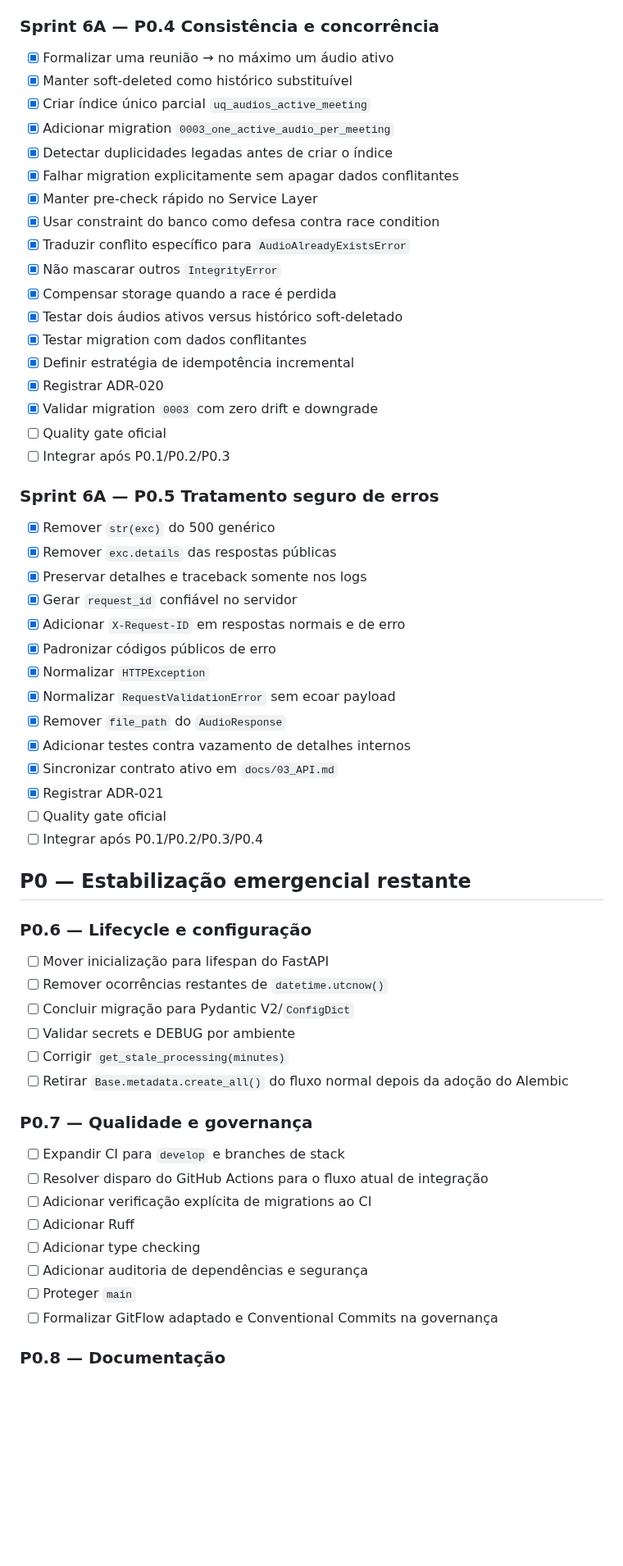
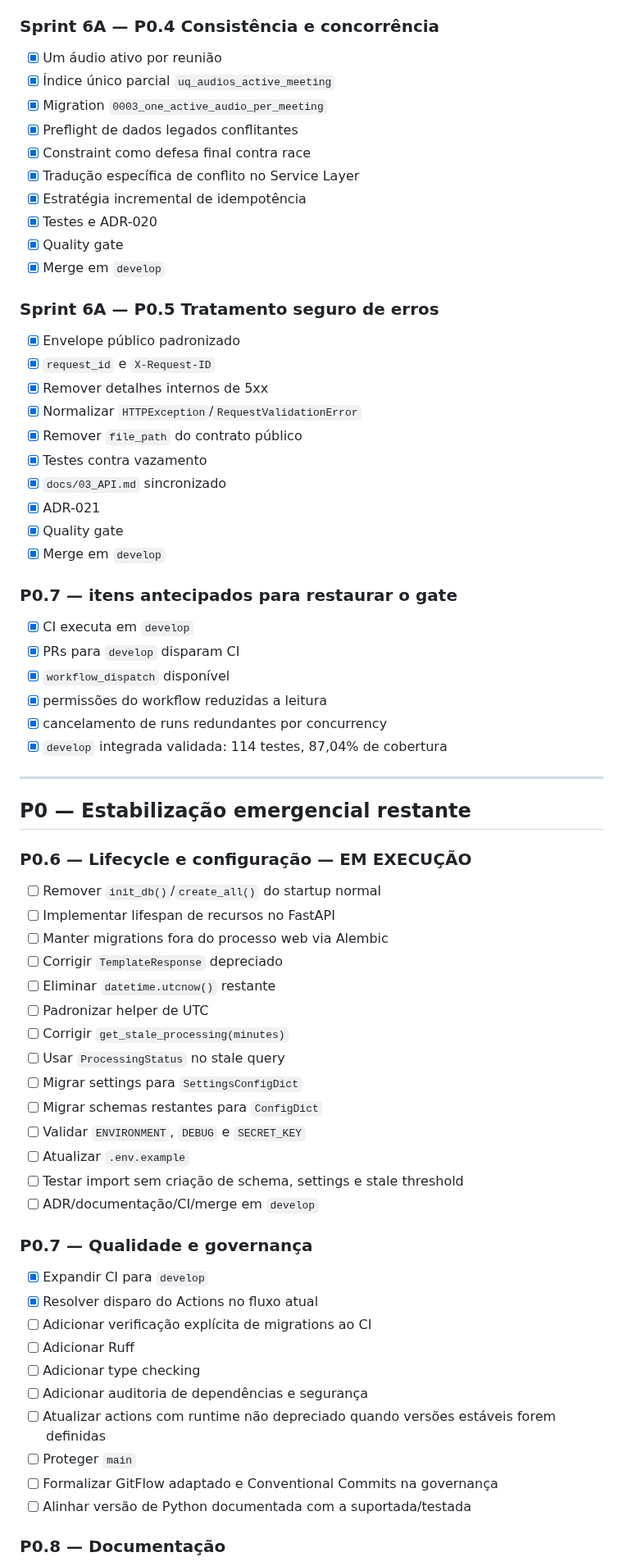
Before and after one commit to Kingnike1/transcripiton-python, a Markdown page: docs/06_BACKLOG.md, the part around one of its changes. Shown at 82% size. GitHub-like rendering; blank space fills up the shorter version.

Commit message:
docs: sync backlog after P0.1-P0.5 integration

```diff
--- a/docs/06_BACKLOG.md
+++ b/docs/06_BACKLOG.md
@@ -79,63 +57,72 @@
 
 ### Sprint 6A — P0.4 Consistência e concorrência
 
-- [x] Formalizar uma reunião → no máximo um áudio ativo
-- [x] Manter soft-deleted como histórico substituível
-- [x] Criar índice único parcial `uq_audios_active_meeting`
-- [x] Adicionar migration `0003_one_active_audio_per_meeting`
-- [x] Detectar duplicidades legadas antes de criar o índice
-- [x] Falhar migration explicitamente sem apagar dados conflitantes
-- [x] Manter pre-check rápido no Service Layer
-- [x] Usar constraint do banco como defesa contra race condition
-- [x] Traduzir conflito específico para `AudioAlreadyExistsError`
-- [x] Não mascarar outros `IntegrityError`
-- [x] Compensar storage quando a race é perdida
-- [x] Testar dois áudios ativos versus histórico soft-deletado
-- [x] Testar migration com dados conflitantes
-- [x] Definir estratégia de idempotência incremental
-- [x] Registrar ADR-020
-- [x] Validar migration `0003` com zero drift e downgrade
-- [ ] Quality gate oficial
-- [ ] Integrar após P0.1/P0.2/P0.3
+- [x] Um áudio ativo por reunião
+- [x] Índice único parcial `uq_audios_active_meeting`
+- [x] Migration `0003_one_active_audio_per_meeting`
+- [x] Preflight de dados legados conflitantes
+- [x] Constraint como defesa final contra race
+- [x] Tradução específica de conflito no Service Layer
+- [x] Estratégia incremental de idempotência
+- [x] Testes e ADR-020
+- [x] Quality gate
+- [x] Merge em `develop`
 
 ### Sprint 6A — P0.5 Tratamento seguro de erros
 
-- [x] Remover `str(exc)` do 500 genérico
-- [x] Remover `exc.details` das respostas públicas
-- [x] Preservar detalhes e traceback somente nos logs
-- [x] Gerar `request_id` confiável no servidor
-- [x] Adicionar `X-Request-ID` em respostas normais e de erro
-- [x] Padronizar códigos públicos de erro
-- [x] Normalizar `HTTPException`
-- [x] Normalizar `RequestValidationError` sem ecoar payload
-- [x] Remover `file_path` do `AudioResponse`
-- [x] Adicionar testes contra vazamento de detalhes internos
-- [x] Sincronizar contrato ativo em `docs/03_API.md`
-- [x] Registrar ADR-021
-- [ ] Quality gate oficial
-- [ ] Integrar após P0.1/P0.2/P0.3/P0.4
+- [x] Envelope público padronizado
+- [x] `request_id` e `X-Request-ID`
+- [x] Remover detalhes internos de 5xx
+- [x] Normalizar `HTTPException`/`RequestValidationError`
+- [x] Remover `file_path` do contrato público
+- [x] Testes contra vazamento
+- [x] `docs/03_API.md` sincronizado
+- [x] ADR-021
+- [x] Quality gate
+- [x] Merge em `develop`
+
+### P0.7 — itens antecipados para restaurar o gate
+
+- [x] CI executa em `develop`
+- [x] PRs para `develop` disparam CI
+- [x] `workflow_dispatch` disponível
+- [x] permissões do workflow reduzidas a leitura
+- [x] cancelamento de runs redundantes por concurrency
+- [x] `develop` integrada validada: 114 testes, 87,04% de cobertura
+
+---
 
 ## P0 — Estabilização emergencial restante
 
-### P0.6 — Lifecycle e configuração
+### P0.6 — Lifecycle e configuração — EM EXECUÇÃO
 
-- [ ] Mover inicialização para lifespan do FastAPI
-- [ ] Remover ocorrências restantes de `datetime.utcnow()`
-- [ ] Concluir migração para Pydantic V2/`ConfigDict`
-- [ ] Validar secrets e DEBUG por ambiente
+- [ ] Remover `init_db()`/`create_all()` do startup normal
+- [ ] Implementar lifespan de recursos no FastAPI
+- [ ] Manter migrations fora do processo web via Alembic
+- [ ] Corrigir `TemplateResponse` depreciado
+- [ ] Eliminar `datetime.utcnow()` restante
+- [ ] Padronizar helper de UTC
 - [ ] Corrigir `get_stale_processing(minutes)`
-- [ ] Retirar `Base.metadata.create_all()` do fluxo normal depois da adoção do Alembic
+- [ ] Usar `ProcessingStatus` no stale query
+- [ ] Migrar settings para `SettingsConfigDict`
+- [ ] Migrar schemas restantes para `ConfigDict`
+- [ ] Validar `ENVIRONMENT`, `DEBUG` e `SECRET_KEY`
+- [ ] Atualizar `.env.example`
+- [ ] Testar import sem criação de schema, settings e stale threshold
+- [ ] ADR/documentação/CI/merge em `develop`
 
 ### P0.7 — Qualidade e governança
 
-- [ ] Expandir CI para `develop` e branches de stack
-- [ ] Resolver disparo do GitHub Actions para o fluxo atual de integração
+- [x] Expandir CI para `develop`
+- [x] Resolver disparo do Actions no fluxo atual
 - [ ] Adicionar verificação explícita de migrations ao CI
 - [ ] Adicionar Ruff
 - [ ] Adicionar type checking
 - [ ] Adicionar auditoria de dependências e segurança
+- [ ] Atualizar actions com runtime não depreciado quando versões estáveis forem definidas
 - [ ] Proteger `main`
 - [ ] Formalizar GitFlow adaptado e Conventional Commits na governança
+- [ ] Alinhar versão de Python documentada com a suportada/testada
 
 ### P0.8 — Documentação
 
```
Also changed, not shown: other parts of docs/06_BACKLOG.md (+32 -51 lines).
